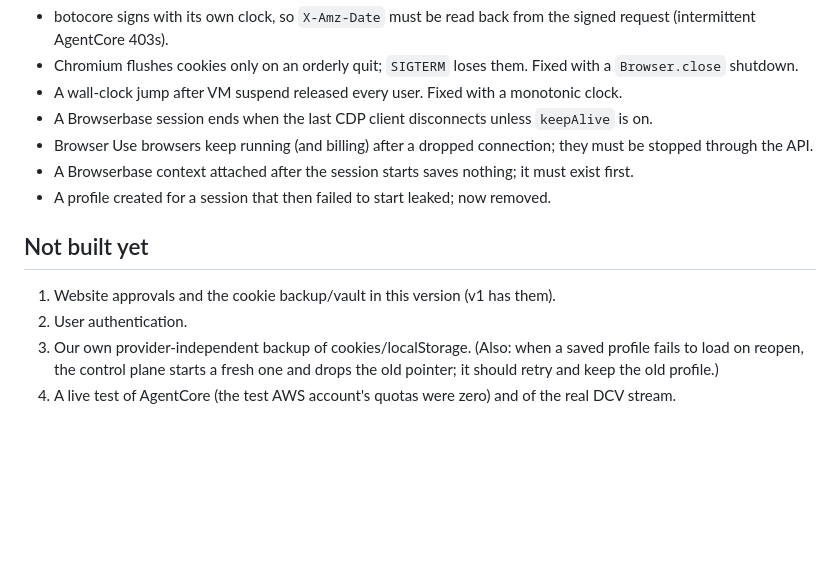
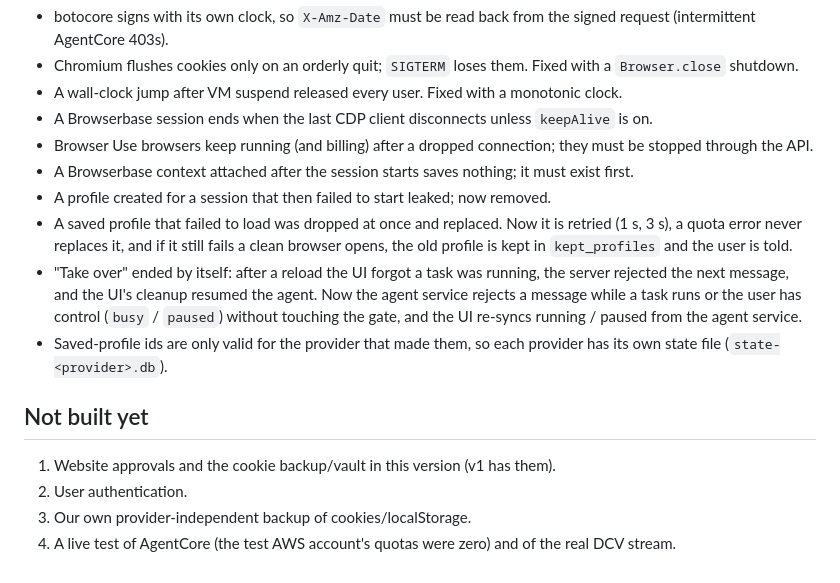
Before and after one commit to prince-kamboz/cloud-browser-agent, a Markdown page: docs/architecture.md, the part around the change. Drawn GitHub-style; blank space fills up the shorter version.

```diff
--- a/docs/architecture.md
+++ b/docs/architecture.md
@@ -101,11 +101,16 @@ all while the page is hidden.
 - Browser Use browsers keep running (and billing) after a dropped connection; they must be stopped through the API.
 - A Browserbase context attached after the session starts saves nothing; it must exist first.
 - A profile created for a session that then failed to start leaked; now removed.
+- A saved profile that failed to load was dropped at once and replaced. Now it is retried (1 s, 3 s), a quota error never replaces it, and if it
+  still fails a clean browser opens, the old profile is kept in `kept_profiles` and the user is told.
+- "Take over" ended by itself: after a reload the UI forgot a task was running, the server rejected the next message, and the UI's cleanup
+  resumed the agent. Now the agent service rejects a message while a task runs or the user has control (`busy` / `paused`) without touching
+  the gate, and the UI re-syncs running / paused from the agent service.
+- Saved-profile ids are only valid for the provider that made them, so each provider has its own state file (`state-<provider>.db`).
 
 ## Not built yet
 
 1. Website approvals and the cookie backup/vault in this version (v1 has them).
 2. User authentication.
 3. Our own provider-independent backup of cookies/localStorage.
-   (Also: when a saved profile fails to load on reopen, the control plane starts a fresh one and drops the old pointer; it should retry and keep the old profile.)
 4. A live test of AgentCore (the test AWS account's quotas were zero) and of the real DCV stream.
```
Also changed, not shown: README.md (+5 -3 lines), docs/testing.md (+4 -1 lines).
